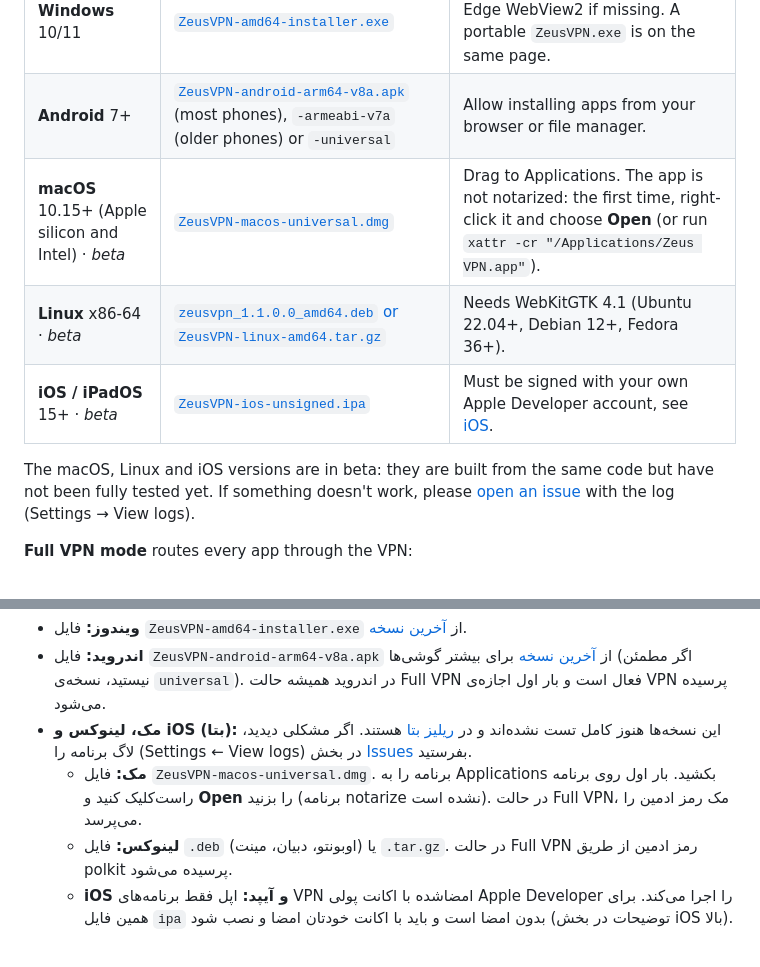
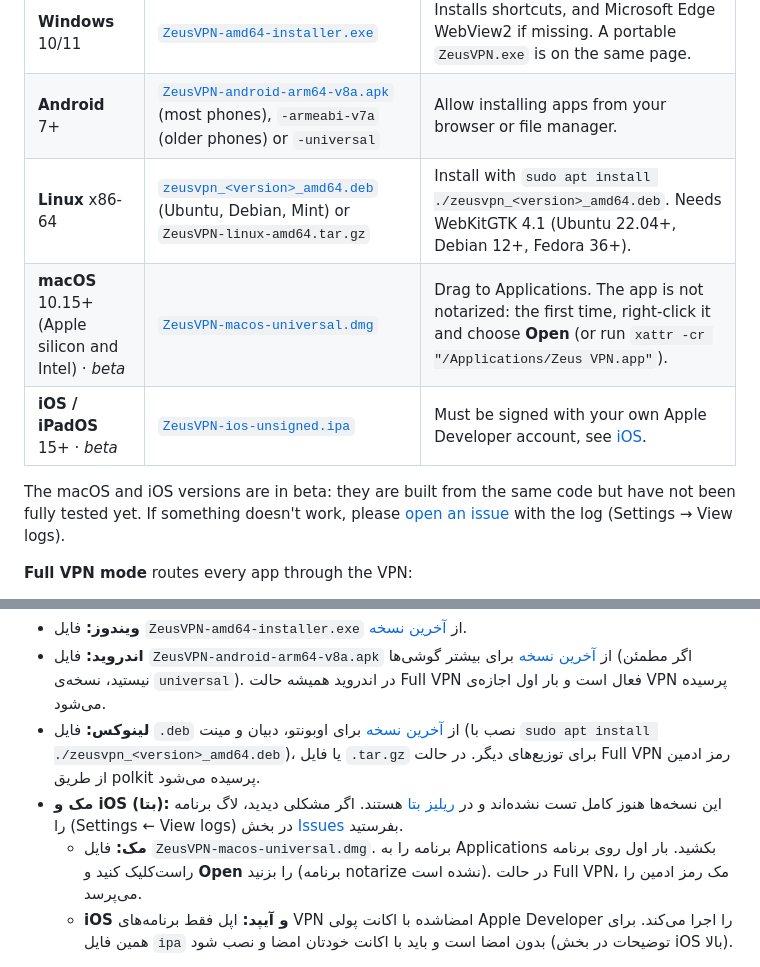
Before and after one commit to Khode-ZeUS/Zeus-VPN, a Markdown page: README.md, 2 parts joined by grey strips. GitHub-like rendering.

Commit message:
README: Linux is stable in 1.1.0.0
Tested on Ubuntu, so the Linux downloads moved from the beta to the
1.1.0.0 release; macOS and iOS stay in beta.

Co-Authored-By: Claude Opus 5.5 <noreply@anthropic.com>

```diff
--- a/README.md
+++ b/README.md
@@ -54,11 +54,11 @@ Download the file for your system, open **Zeus VPN**, sign in with your [Mozilla
 |---|---|---|
 | **Windows** 10/11 | [`ZeusVPN-amd64-installer.exe`](https://github.com/Khode-ZeUS/Zeus-VPN/releases/latest) | Installs shortcuts, and Microsoft Edge WebView2 if missing. A portable `ZeusVPN.exe` is on the same page. |
 | **Android** 7+ | [`ZeusVPN-android-arm64-v8a.apk`](https://github.com/Khode-ZeUS/Zeus-VPN/releases/latest) (most phones), `-armeabi-v7a` (older phones) or `-universal` | Allow installing apps from your browser or file manager. |
+| **Linux** x86-64 | [`zeusvpn_<version>_amd64.deb`](https://github.com/Khode-ZeUS/Zeus-VPN/releases/latest) (Ubuntu, Debian, Mint) or `ZeusVPN-linux-amd64.tar.gz` | Install with `sudo apt install ./zeusvpn_<version>_amd64.deb`. Needs WebKitGTK 4.1 (Ubuntu 22.04+, Debian 12+, Fedora 36+). |
 | **macOS** 10.15+ (Apple silicon and Intel) · *beta* | [`ZeusVPN-macos-universal.dmg`](https://github.com/Khode-ZeUS/Zeus-VPN/releases/tag/v1.1.0.0-beta) | Drag to Applications. The app is not notarized: the first time, right-click it and choose **Open** (or run `xattr -cr "/Applications/Zeus VPN.app"`). |
-| **Linux** x86-64 · *beta* | [`zeusvpn_1.1.0.0_amd64.deb` or `ZeusVPN-linux-amd64.tar.gz`](https://github.com/Khode-ZeUS/Zeus-VPN/releases/tag/v1.1.0.0-beta) | Needs WebKitGTK 4.1 (Ubuntu 22.04+, Debian 12+, Fedora 36+). |
 | **iOS / iPadOS** 15+ · *beta* | [`ZeusVPN-ios-unsigned.ipa`](https://github.com/Khode-ZeUS/Zeus-VPN/releases/tag/v1.1.0.0-beta) | Must be signed with your own Apple Developer account, see [iOS](#ios). |
 
-The macOS, Linux and iOS versions are in beta: they are built from the same code but have not been fully tested yet. If something doesn't work, please [open an issue](https://github.com/Khode-ZeUS/Zeus-VPN/issues) with the log (Settings → View logs).
+The macOS and iOS versions are in beta: they are built from the same code but have not been fully tested yet. If something doesn't work, please [open an issue](https://github.com/Khode-ZeUS/Zeus-VPN/issues) with the log (Settings → View logs).
 
 **Full VPN mode** routes every app through the VPN:
 
@@ -174,9 +174,9 @@ In Xcode, select your team for both targets (`ZeusVPN` and `PacketTunnel`). If y
 
 - **ویندوز:** فایل `ZeusVPN-amd64-installer.exe` از [آخرین نسخه](https://github.com/Khode-ZeUS/Zeus-VPN/releases/latest).
 - **اندروید:** فایل `ZeusVPN-android-arm64-v8a.apk` از [آخرین نسخه](https://github.com/Khode-ZeUS/Zeus-VPN/releases/latest) برای بیشتر گوشی‌ها (اگر مطمئن نیستید، نسخه‌ی `universal`). در اندروید همیشه حالت Full VPN فعال است و بار اول اجازه‌ی VPN پرسیده می‌شود.
-- **مک، لینوکس و iOS (بتا):** این نسخه‌ها هنوز کامل تست نشده‌اند و در [ریلیز بتا](https://github.com/Khode-ZeUS/Zeus-VPN/releases/tag/v1.1.0.0-beta) هستند. اگر مشکلی دیدید، لاگ برنامه را (Settings ← View logs) در بخش [Issues](https://github.com/Khode-ZeUS/Zeus-VPN/issues) بفرستید.
+- **لینوکس:** فایل `.deb` از [آخرین نسخه](https://github.com/Khode-ZeUS/Zeus-VPN/releases/latest) برای اوبونتو، دبیان و مینت (نصب با `sudo apt install ./zeusvpn_<version>_amd64.deb`)، یا فایل `.tar.gz` برای توزیع‌های دیگر. در حالت Full VPN رمز ادمین از طریق polkit پرسیده می‌شود.
+- **مک و iOS (بتا):** این نسخه‌ها هنوز کامل تست نشده‌اند و در [ریلیز بتا](https://github.com/Khode-ZeUS/Zeus-VPN/releases/tag/v1.1.0.0-beta) هستند. اگر مشکلی دیدید، لاگ برنامه را (Settings ← View logs) در بخش [Issues](https://github.com/Khode-ZeUS/Zeus-VPN/issues) بفرستید.
   - **مک:** فایل `ZeusVPN-macos-universal.dmg`. برنامه را به Applications بکشید. بار اول روی برنامه راست‌کلیک کنید و **Open** را بزنید (برنامه notarize نشده است). در حالت Full VPN، مک رمز ادمین را می‌پرسد.
-  - **لینوکس:** فایل `.deb` (اوبونتو، دبیان، مینت) یا `.tar.gz`. در حالت Full VPN رمز ادمین از طریق polkit پرسیده می‌شود.
   - **iOS و آیپد:** اپل فقط برنامه‌های VPN امضاشده با اکانت پولی Apple Developer را اجرا می‌کند. برای همین فایل `ipa` بدون امضا است و باید با اکانت خودتان امضا و نصب شود (توضیحات در بخش iOS بالا).
 
 کیل سوییچ فقط در ویندوز است. در سیستم‌های دیگر، حالت Full VPN هنگام قطعی کارت شبکه‌ی مجازی را نگه می‌دارد تا ترافیکی بیرون از VPN نرود. در اندروید می‌توانید از تنظیمات گوشی گزینه‌های *Always-on VPN* و *Block connections without VPN* را هم روشن کنید.
```
